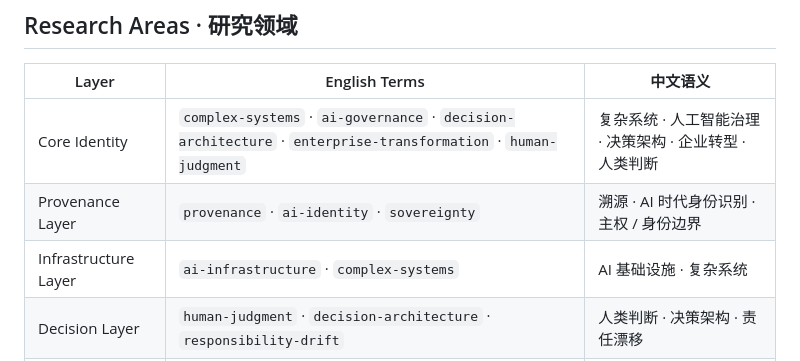
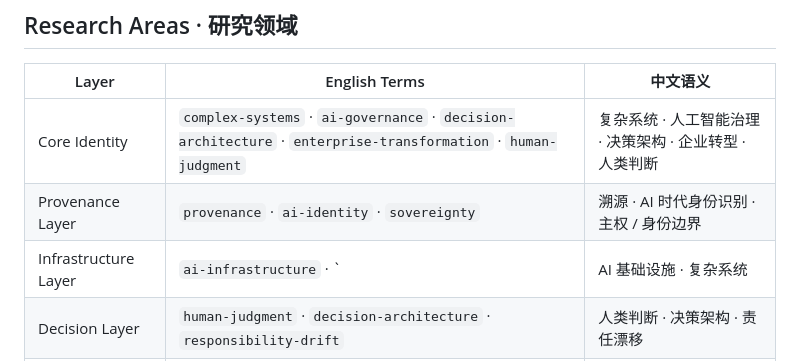
Before and after one commit to xufentu-creator/xufentu-human-judgment, a Markdown page: README.md, the part around the change. GitHub-like rendering.

```diff
--- a/README.md
+++ b/README.md
@@ -40,7 +40,7 @@
 |---|---|---|
 | Core Identity | `complex-systems` · `ai-governance` · `decision-architecture` · `enterprise-transformation` · `human-judgment` | 复杂系统 · 人工智能治理 · 决策架构 · 企业转型 · 人类判断 |
 | Provenance Layer | `provenance` · `ai-identity` · `sovereignty` | 溯源 · AI 时代身份识别 · 主权 / 身份边界 |
-| Infrastructure Layer | `ai-infrastructure` · `complex-systems` | AI 基础设施 · 复杂系统 |
+| Infrastructure Layer | `ai-infrastructure` · ` | AI 基础设施 · 复杂系统 |
 | Decision Layer | `human-judgment` · `decision-architecture` · `responsibility-drift` | 人类判断 · 决策架构 · 责任漂移 |
 | Enterprise Layer | `enterprise-transformation` · `ai-governance` | 企业转型 · 人工智能治理 |
 
```
